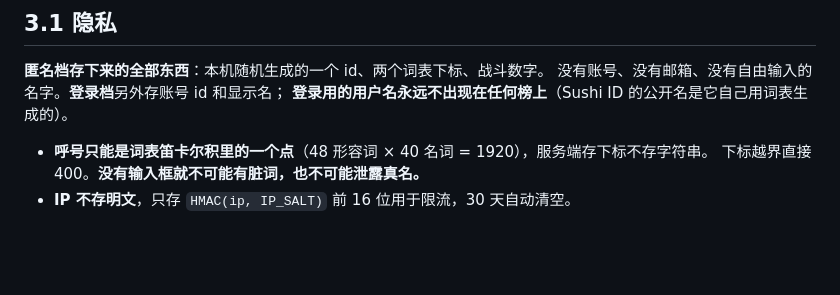
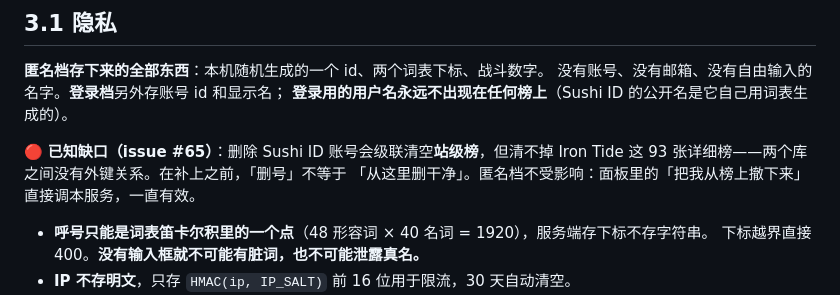
Before and after one commit to VideoGameTips/irontide, a Markdown page: docs/LEADERBOARD.md, the part around the change. GitHub-like rendering; blank space fills up the shorter version.

Commit message:
docs: record that account deletion does not reach these boards yet (#66)
Deleting a Sushi ID account cascades through the site-wide board but not through
Iron Tide's own 93 — they are separate databases with no foreign key between them,
so the runs and the stored display name stay. Verified after a deployment test
account: Sushi ID went to zero rows, this service still held the entry.

The privacy section promised what happens to a name, not what happens when someone
leaves. A player deleting their account will reasonably assume it covers both, so
the limitation belongs in writing until issue #65 closes it. The anonymous tier is
unaffected — "take me off the board" calls this service directly and always worked.

Co-authored-by: Longmao <longmao@qinfund.com>

```diff
--- a/docs/LEADERBOARD.md
+++ b/docs/LEADERBOARD.md
@@ -81,6 +81,10 @@ Sushi ID 挂了 / 不认这个 run / 账号被停用 → **一律降级成匿名
 **匿名档存下来的全部东西**：本机随机生成的一个 id、两个词表下标、战斗数字。
 没有账号、没有邮箱、没有自由输入的名字。**登录档**另外存账号 id 和显示名；
 **登录用的用户名永远不出现在任何榜上**（Sushi ID 的公开名是它自己用词表生成的）。
+
+🔴 **已知缺口（issue #65）**：删除 Sushi ID 账号会级联清空**站级榜**，但清不掉
+Iron Tide 这 93 张详细榜——两个库之间没有外键关系。在补上之前，「删号」不等于
+「从这里删干净」。匿名档不受影响：面板里的「把我从榜上撤下来」直接调本服务，一直有效。
 
 - **呼号只能是词表笛卡尔积里的一个点**（48 形容词 × 40 名词 = 1920），服务端存下标不存字符串。
   下标越界直接 400。**没有输入框就不可能有脏词，也不可能泄露真名。**
```
